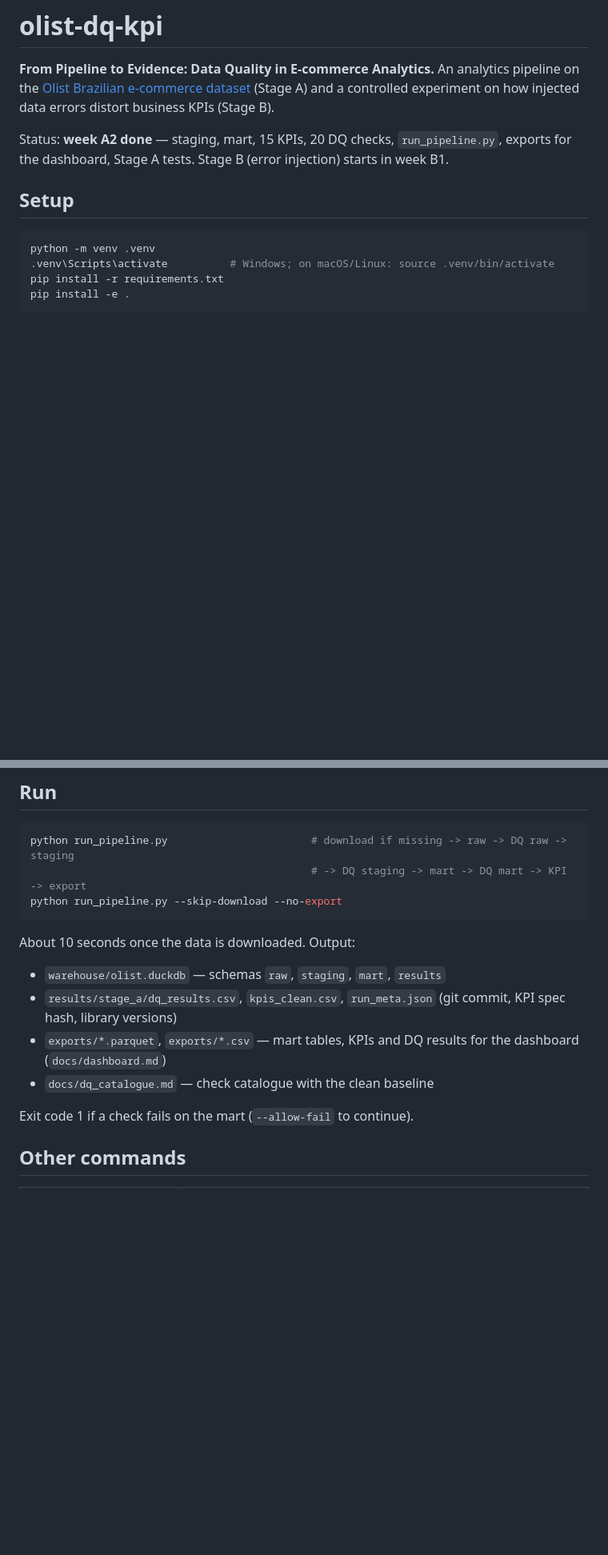
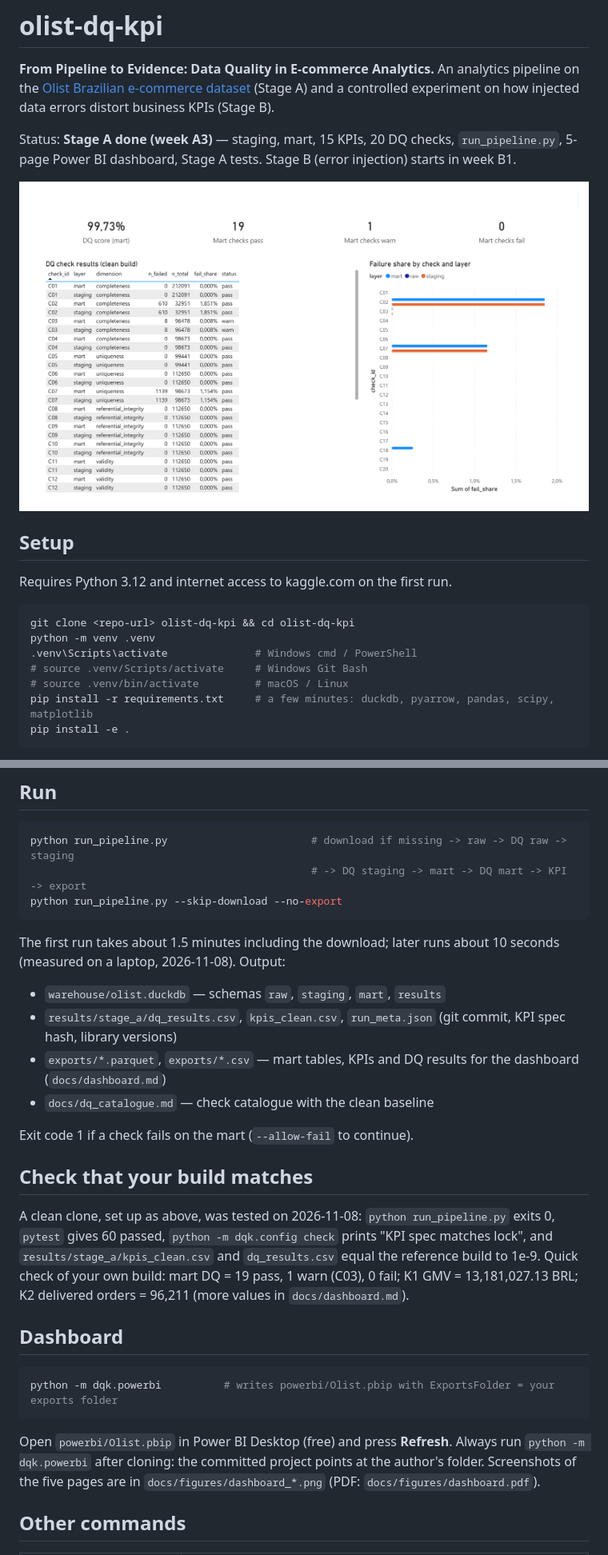
Before and after one commit to lini1907/pre_internship, a Markdown page: README.md, 2 parts joined by grey strips. Shown at 80% size. Drawn GitHub-style; pictures changed too: docs/figures/dashboard_5_data_quality.png (added); blank space fills up the shorter version.

````diff
--- a/README.md
+++ b/README.md
@@ -4,15 +4,22 @@
 An analytics pipeline on the [Olist Brazilian e-commerce dataset](https://www.kaggle.com/datasets/olistbr/brazilian-ecommerce)
 (Stage A) and a controlled experiment on how injected data errors distort business KPIs (Stage B).
 
-Status: **week A2 done** — staging, mart, 15 KPIs, 20 DQ checks, `run_pipeline.py`,
-exports for the dashboard, Stage A tests. Stage B (error injection) starts in week B1.
+Status: **Stage A done (week A3)** — staging, mart, 15 KPIs, 20 DQ checks, `run_pipeline.py`,
+5-page Power BI dashboard, Stage A tests. Stage B (error injection) starts in week B1.
+
+![Dashboard, page 5: data quality](docs/figures/dashboard_5_data_quality.png)
 
 ## Setup
 
+Requires Python 3.12 and internet access to kaggle.com on the first run.
+
 ```bash
+git clone <repo-url> olist-dq-kpi && cd olist-dq-kpi
 python -m venv .venv
-.venv\Scripts\activate          # Windows; on macOS/Linux: source .venv/bin/activate
-pip install -r requirements.txt
+.venv\Scripts\activate              # Windows cmd / PowerShell
+# source .venv/Scripts/activate     # Windows Git Bash
+# source .venv/bin/activate         # macOS / Linux
+pip install -r requirements.txt     # a few minutes: duckdb, pyarrow, pandas, scipy, matplotlib
 pip install -e .
 ```
 
@@ -28,7 +35,8 @@ python run_pipeline.py                       # download if missing -> raw -> DQ
 python run_pipeline.py --skip-download --no-export
 ```
 
-About 10 seconds once the data is downloaded. Output:
+The first run takes about 1.5 minutes including the download; later runs about 10 seconds
+(measured on a laptop, 2026-11-08). Output:
 
 - `warehouse/olist.duckdb` — schemas `raw`, `staging`, `mart`, `results`
 - `results/stage_a/dq_results.csv`, `kpis_clean.csv`, `run_meta.json` (git commit, KPI spec hash, library versions)
@@ -36,6 +44,24 @@ About 10 seconds once the data is downloaded. Output:
 - `docs/dq_catalogue.md` — check catalogue with the clean baseline
 
 Exit code 1 if a check fails on the mart (`--allow-fail` to continue).
+
+## Check that your build matches
+
+A clean clone, set up as above, was tested on 2026-11-08: `python run_pipeline.py` exits 0,
+`pytest` gives 60 passed, `python -m dqk.config check` prints "KPI spec matches lock", and
+`results/stage_a/kpis_clean.csv` and `dq_results.csv` equal the reference build to 1e-9.
+Quick check of your own build: mart DQ = 19 pass, 1 warn (C03), 0 fail; K1 GMV =
+13,181,027.13 BRL; K2 delivered orders = 96,211 (more values in `docs/dashboard.md`).
+
+## Dashboard
+
+```bash
+python -m dqk.powerbi          # writes powerbi/Olist.pbip with ExportsFolder = your exports folder
+```
+
+Open `powerbi/Olist.pbip` in Power BI Desktop (free) and press **Refresh**. Always run
+`python -m dqk.powerbi` after cloning: the committed project points at the author's folder.
+Screenshots of the five pages are in `docs/figures/dashboard_*.png` (PDF: `docs/figures/dashboard.pdf`).
 
 ## Other commands
 
````
Also changed, not shown: docs/dashboard.md (+14 -1 lines), docs/figures/dashboard_1_sales.png (added), docs/figures/dashboard_2_delivery.png (added), docs/figures/dashboard_3_satisfaction.png (added), docs/figures/dashboard_4_customers.png (added), 10 other files.
